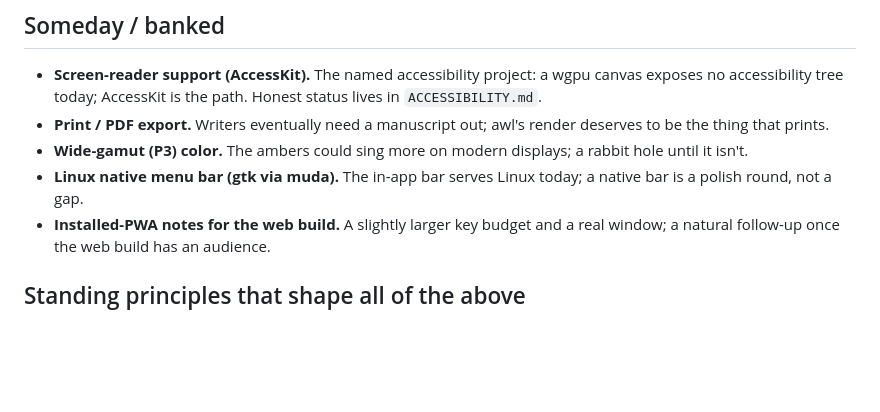
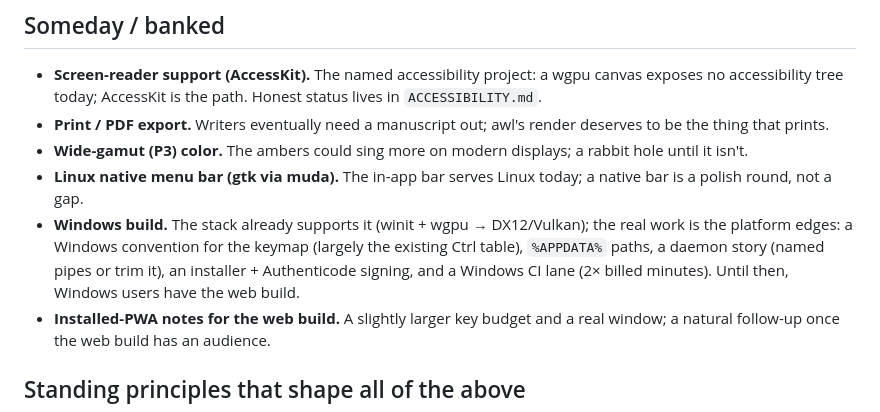
Before and after one commit to Frank-P-Lu/awl-next, a Markdown page: ROADMAP.md, the part around the change. Drawn GitHub-style; blank space fills up the shorter version.

Commit message:
docs: roadmap — Windows build under someday/banked
Co-Authored-By: Claude Fable 5 <noreply@anthropic.com>

```diff
--- a/ROADMAP.md
+++ b/ROADMAP.md
@@ -58,6 +58,11 @@ the way it is; nothing below overrides it.
   a rabbit hole until it isn't.
 - **Linux native menu bar (gtk via muda).** The in-app bar serves Linux today;
   a native bar is a polish round, not a gap.
+- **Windows build.** The stack already supports it (winit + wgpu → DX12/Vulkan);
+  the real work is the platform edges: a Windows convention for the keymap
+  (largely the existing Ctrl table), `%APPDATA%` paths, a daemon story (named
+  pipes or trim it), an installer + Authenticode signing, and a Windows CI
+  lane (2× billed minutes). Until then, Windows users have the web build.
 - **Installed-PWA notes for the web build.** A slightly larger key budget and
   a real window; a natural follow-up once the web build has an audience.
 
```
